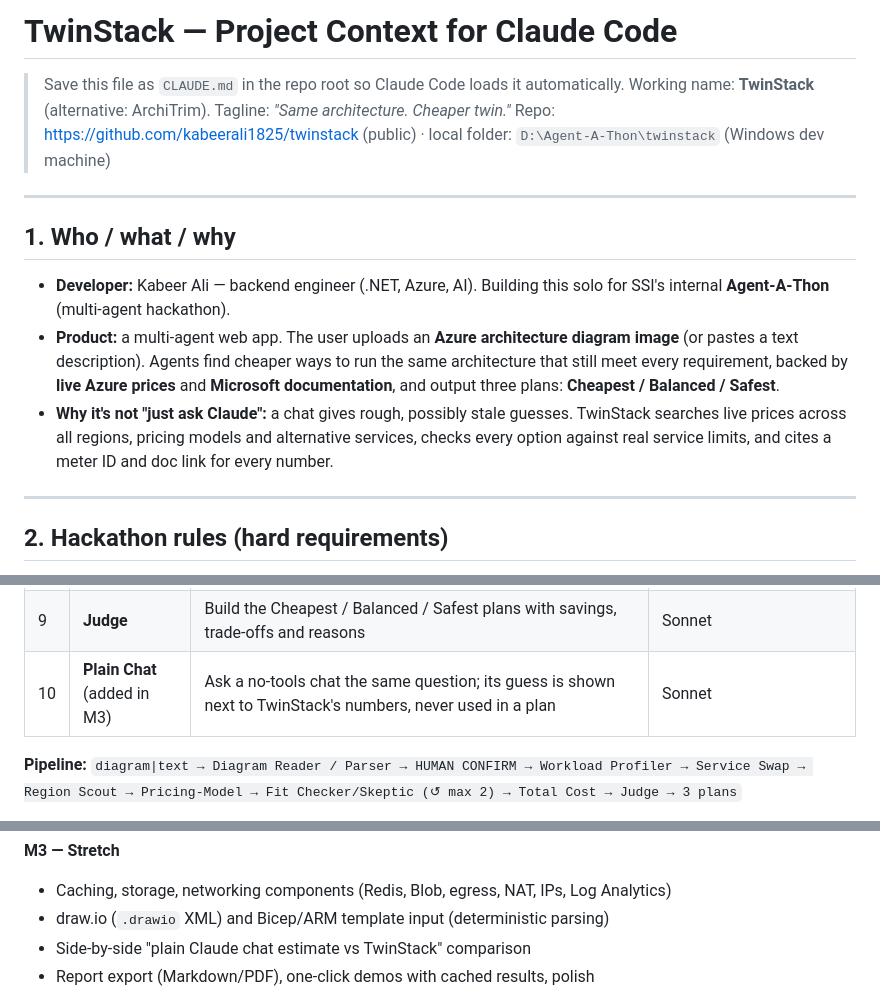
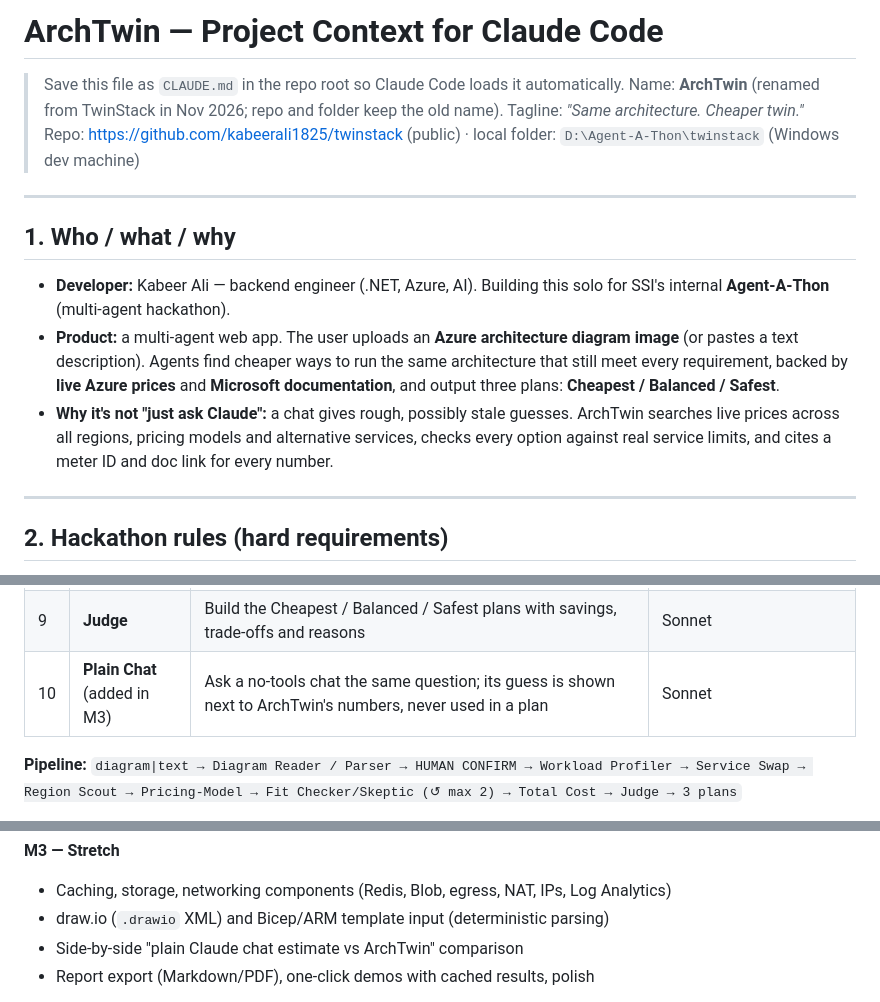
Before and after one commit to kabeerali1825/twinstack, a Markdown page: CLAUDE.md, 3 parts joined by grey strips. Rendered like a GitHub page.

```diff
--- a/CLAUDE.md
+++ b/CLAUDE.md
@@ -1,7 +1,7 @@
-# TwinStack — Project Context for Claude Code
+# ArchTwin — Project Context for Claude Code
 
 > Save this file as `CLAUDE.md` in the repo root so Claude Code loads it automatically.
-> Working name: **TwinStack** (alternative: ArchiTrim). Tagline: *"Same architecture. Cheaper twin."*
+> Name: **ArchTwin** (renamed from TwinStack in Nov 2026; repo and folder keep the old name). Tagline: *"Same architecture. Cheaper twin."*
 > Repo: https://github.com/kabeerali1825/twinstack (public) · local folder: `D:\Agent-A-Thon\twinstack` (Windows dev machine)
 
 ---
@@ -10,7 +10,7 @@
 
 - **Developer:** Kabeer Ali — backend engineer (.NET, Azure, AI). Building this solo for SSI's internal **Agent-A-Thon** (multi-agent hackathon).
 - **Product:** a multi-agent web app. The user uploads an **Azure architecture diagram image** (or pastes a text description). Agents find cheaper ways to run the same architecture that still meet every requirement, backed by **live Azure prices** and **Microsoft documentation**, and output three plans: **Cheapest / Balanced / Safest**.
-- **Why it's not "just ask Claude":** a chat gives rough, possibly stale guesses. TwinStack searches live prices across all regions, pricing models and alternative services, checks every option against real service limits, and cites a meter ID and doc link for every number.
+- **Why it's not "just ask Claude":** a chat gives rough, possibly stale guesses. ArchTwin searches live prices across all regions, pricing models and alternative services, checks every option against real service limits, and cites a meter ID and doc link for every number.
 
 ---
 
@@ -116,7 +116,7 @@ Rules for Claude Code when writing the app:
 | 7 | **Fit Checker / Skeptic** | Reject options that break limits or rules (timeouts, missing features, SLA, zone support, residency, spot for prod…); send back for rework, **max 2 loops** | Sonnet |
 | 8 | **Total Cost Agent** | Add people/ops effort cost next to the Azure bill (e.g. AKS needs Kubernetes skills) | Haiku |
 | 9 | **Judge** | Build the Cheapest / Balanced / Safest plans with savings, trade-offs and reasons | Sonnet |
-| 10 | **Plain Chat** (added in M3) | Ask a no-tools chat the same question; its guess is shown next to TwinStack's numbers, never used in a plan | Sonnet |
+| 10 | **Plain Chat** (added in M3) | Ask a no-tools chat the same question; its guess is shown next to ArchTwin's numbers, never used in a plan | Sonnet |
 
 **Pipeline:**
 `diagram|text → Diagram Reader / Parser → HUMAN CONFIRM → Workload Profiler → Service Swap → Region Scout → Pricing-Model → Fit Checker/Skeptic (↺ max 2) → Total Cost → Judge → 3 plans`
@@ -245,7 +245,7 @@ Rules for Claude Code when writing the app:
 **M3 — Stretch**
 - Caching, storage, networking components (Redis, Blob, egress, NAT, IPs, Log Analytics)
 - draw.io (`.drawio` XML) and Bicep/ARM template input (deterministic parsing)
-- Side-by-side "plain Claude chat estimate vs TwinStack" comparison
+- Side-by-side "plain Claude chat estimate vs ArchTwin" comparison
 - Report export (Markdown/PDF), one-click demos with cached results, polish
 
 **Status (Nov 2026):** M1, M2 and M3 built. M3 = networking/storage pricing (no code change needed), draw.io / ARM /
```
Also changed, not shown: other parts of CLAUDE.md (+2 -2 lines), README.md (+23 -4 lines), docs/results.png (added), 5 other files.
